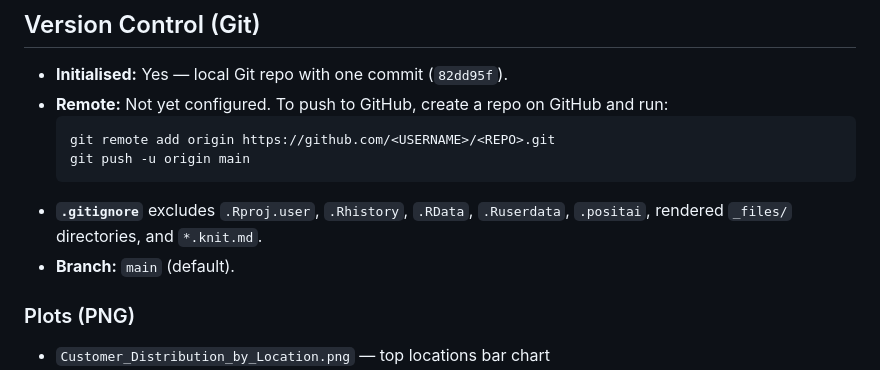
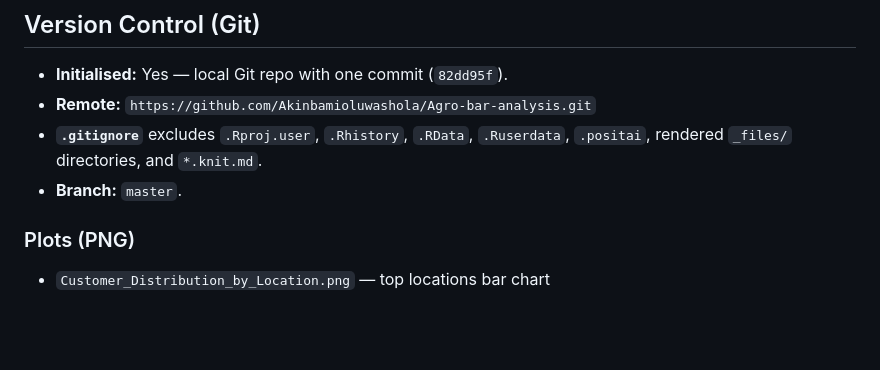
Before and after one commit to Akinbamioluwashola/Agro-bar-analysis, a Markdown page: AGENTS.md, the part around the change. Rendered like a GitHub page; blank space fills up the shorter version.

Commit message:
Update AGENTS.md with GitHub remote URL

````diff
--- a/AGENTS.md
+++ b/AGENTS.md
@@ -79,13 +79,9 @@ The raw Excel file has a messy header (company name, timestamp, report title in
 ## Version Control (Git)
 
 - **Initialised:** Yes — local Git repo with one commit (`82dd95f`).
-- **Remote:** Not yet configured. To push to GitHub, create a repo on GitHub and run:
-  ```bash
-  git remote add origin https://github.com/<USERNAME>/<REPO>.git
-  git push -u origin main
-  ```
+- **Remote:** `https://github.com/Akinbamioluwashola/Agro-bar-analysis.git`
 - **`.gitignore`** excludes `.Rproj.user`, `.Rhistory`, `.RData`, `.Ruserdata`, `.positai`, rendered `_files/` directories, and `*.knit.md`.
-- **Branch:** `main` (default).
+- **Branch:** `master`.
 
 ### Plots (PNG)
 - `Customer_Distribution_by_Location.png` — top locations bar chart
````
